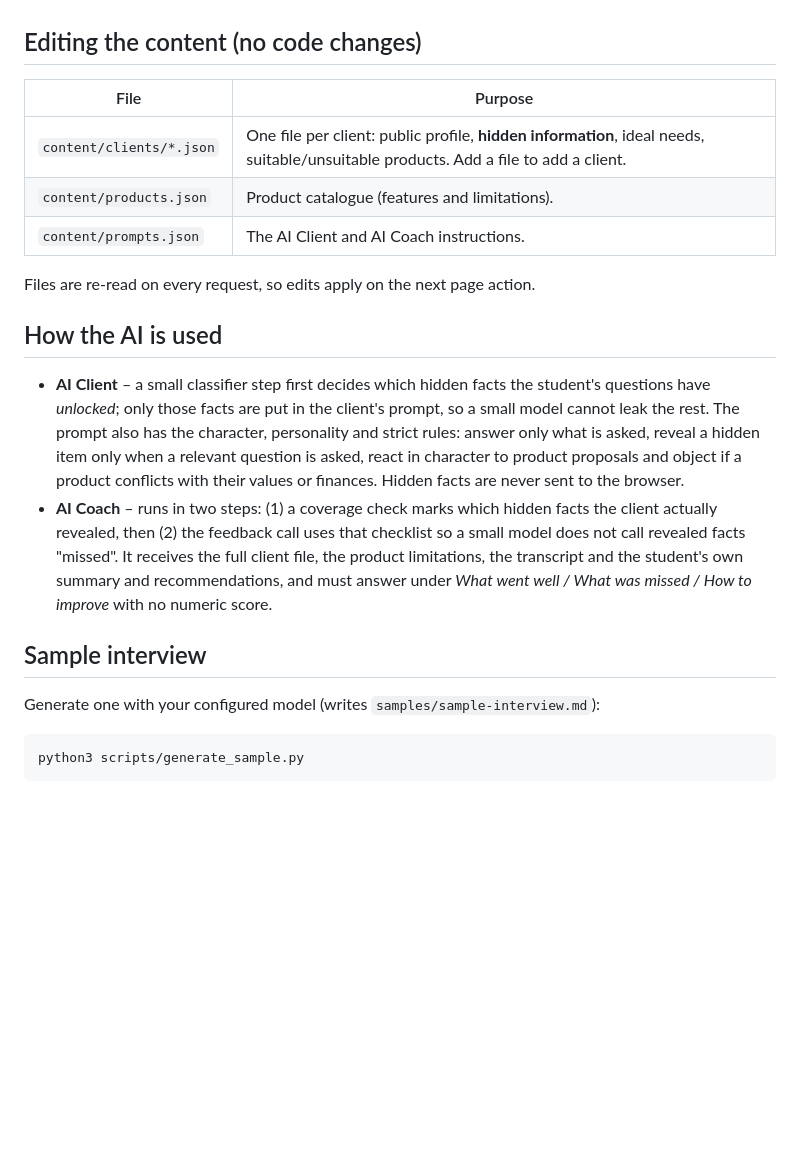
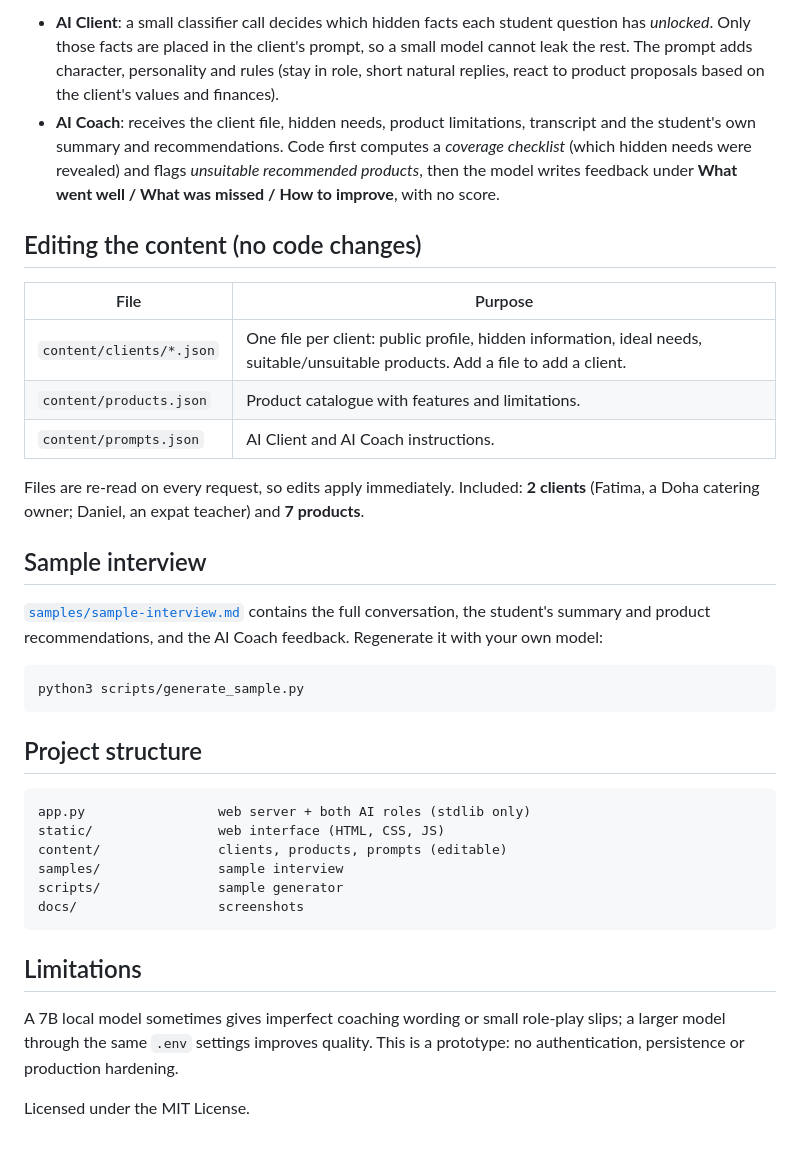
Before and after one commit to mdmumtaz7480-eng/bank-client-discovery-simulator, a Markdown page: README.md, the part around one of its changes. GitHub-like rendering; blank space fills up the shorter version.

````diff
--- a/README.md
+++ b/README.md
@@ -34,25 +60,42 @@ Free hosted options: Groq or OpenRouter free tiers (see `.env.example`). Real en
+- **AI Client**: a small classifier call decides which hidden facts each student question has *unlocked*. Only those facts are
+  placed in the client's prompt, so a small model cannot leak the rest. The prompt adds character, personality and rules
+  (stay in role, short natural replies, react to product proposals based on the client's values and finances).
+- **AI Coach**: receives the client file, hidden needs, product limitations, transcript and the student's own summary
+  and recommendations. Code first computes a *coverage checklist* (which hidden needs were revealed) and flags *unsuitable
+  recommended products*, then the model writes feedback under **What went well / What was missed / How to improve**, with no score.
 
 ## Editing the content (no code changes)
 
 | File | Purpose |
 |---|---|
-| `content/clients/*.json` | One file per client: public profile, **hidden information**, ideal needs, suitable/unsuitable products. Add a file to add a client. |
-| `content/products.json` | Product catalogue (features and limitations). |
-| `content/prompts.json` | The AI Client and AI Coach instructions. |
+| `content/clients/*.json` | One file per client: public profile, hidden information, ideal needs, suitable/unsuitable products. Add a file to add a client. |
+| `content/products.json` | Product catalogue with features and limitations. |
+| `content/prompts.json` | AI Client and AI Coach instructions. |
 
-Files are re-read on every request, so edits apply on the next page action.
-
-## How the AI is used
-
-- **AI Client** – a small classifier step first decides which hidden facts the student's questions have *unlocked*; only those facts are put in the client's prompt, so a small model cannot leak the rest. The prompt also has the character, personality and strict rules: answer only
-  what is asked, reveal a hidden item only when a relevant question is asked, react in character to product proposals
-  and object if a product conflicts with their values or finances. Hidden facts are never sent to the browser.
-- **AI Coach** – runs in two steps: (1) a coverage check marks which hidden facts the client actually revealed, then (2) the feedback call uses that checklist so a small model does not call revealed facts "missed". It receives the full client file, the product limitations, the transcript and the student's own summary and
-  recommendations, and must answer under *What went well / What was missed / How to improve* with no numeric score.
+Files are re-read on every request, so edits apply immediately. Included: **2 clients** (Fatima, a Doha catering owner; Daniel, an expat teacher) and **7 products**.
 
 ## Sample interview
 
-Generate one with your configured model (writes `samples/sample-interview.md`):
+[`samples/sample-interview.md`](samples/sample-interview.md) contains the full conversation, the student's summary and
+product recommendations, and the AI Coach feedback. Regenerate it with your own model:
 ```bash
 python3 scripts/generate_sample.py
 ```
+
+## Project structure
+
+```
+app.py                 web server + both AI roles (stdlib only)
+static/                web interface (HTML, CSS, JS)
+content/               clients, products, prompts (editable)
+samples/               sample interview
+scripts/               sample generator
+docs/                  screenshots
+```
+
+## Limitations
+
+A 7B local model sometimes gives imperfect coaching wording or small role-play slips; a larger model through the same `.env`
+settings improves quality. This is a prototype: no authentication, persistence or production hardening.
+
+Licensed under the MIT License.
````
Also changed, not shown: other parts of README.md (+40 -14 lines), docs/1-select-client.jpg (added), docs/2-interview.jpg (added), docs/3-feedback.jpg (added), 3 other files.
